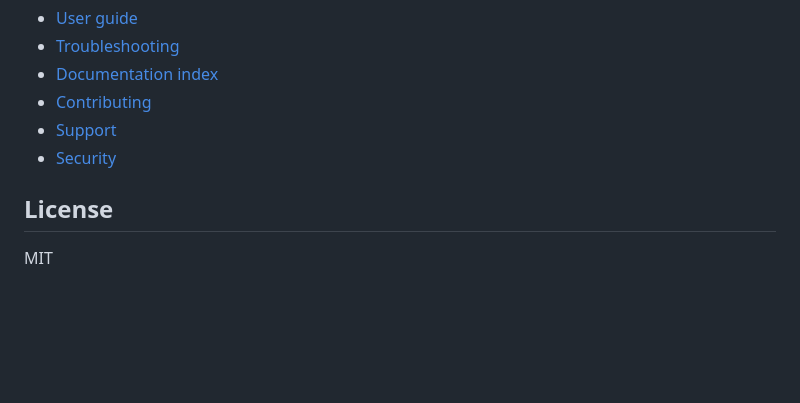
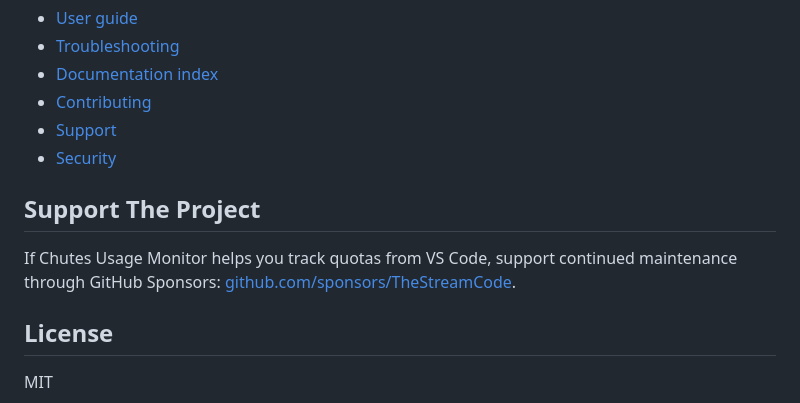
Before and after one commit to TheStreamCode/chutes-usage-vscode, a Markdown page: README.md, the part around the change. Rendered like a GitHub page; blank space fills up the shorter version.

Commit message:
docs: mention GitHub Sponsors

```diff
--- a/README.md
+++ b/README.md
@@ -99,6 +99,10 @@ Settings changes for refresh interval and status bar visibility apply immediatel
 - [Support](SUPPORT.md)
 - [Security](SECURITY.md)
 
+## Support The Project
+
+If Chutes Usage Monitor helps you track quotas from VS Code, support continued maintenance through GitHub Sponsors: [github.com/sponsors/TheStreamCode](https://github.com/sponsors/TheStreamCode).
+
 ## License
 
 MIT
```
